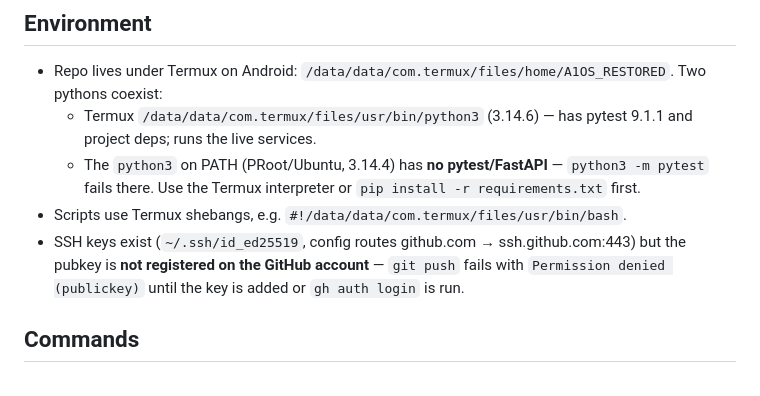
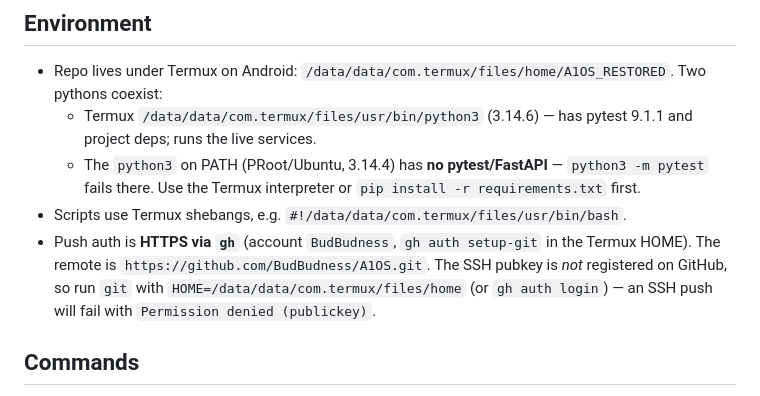
Before and after one commit to BudBudness/A1OS, a Markdown page: AGENTS.md, the part around the change. GitHub-like rendering.

Commit message:
docs: note HTTPS/gh push auth; remote is github.com over https

```diff
--- a/AGENTS.md
+++ b/AGENTS.md
@@ -8,7 +8,7 @@ Autonomous multi-engine AI/agent orchestration platform ("A1OS Factory"). Python
   - Termux `/data/data/com.termux/files/usr/bin/python3` (3.14.6) — has pytest 9.1.1 and project deps; runs the live services.
   - The `python3` on PATH (PRoot/Ubuntu, 3.14.4) has **no pytest/FastAPI** — `python3 -m pytest` fails there. Use the Termux interpreter or `pip install -r requirements.txt` first.
 - Scripts use Termux shebangs, e.g. `#!/data/data/com.termux/files/usr/bin/bash`.
-- SSH keys exist (`~/.ssh/id_ed25519`, config routes github.com → ssh.github.com:443) but the pubkey is **not registered on the GitHub account** — `git push` fails with `Permission denied (publickey)` until the key is added or `gh auth login` is run.
+- Push auth is **HTTPS via `gh`** (account `BudBudness`, `gh auth setup-git` in the Termux HOME). The remote is `https://github.com/BudBudness/A1OS.git`. The SSH pubkey is *not* registered on GitHub, so run `git` with `HOME=/data/data/com.termux/files/home` (or `gh auth login`) — an SSH push will fail with `Permission denied (publickey)`.
 
 ## Commands
 
```
